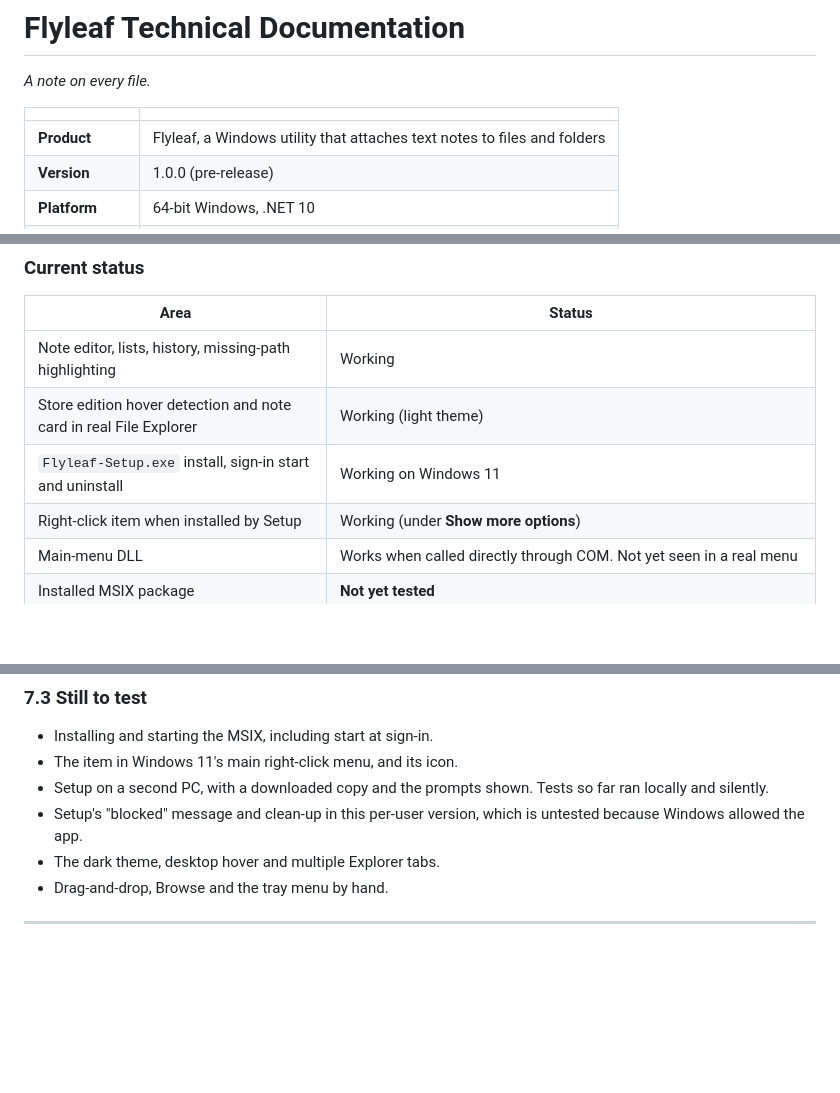
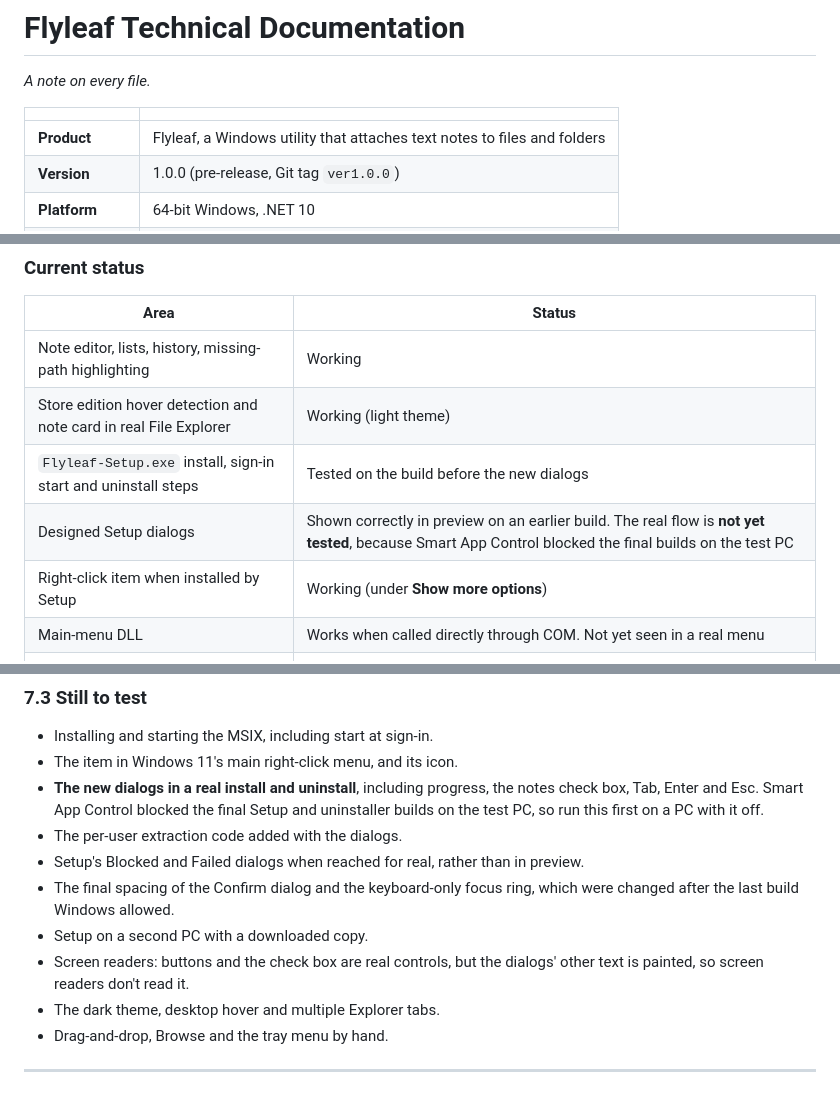
Before and after one commit to rakeshnamadi/FlyLeaf, a Markdown page: Documentation/Technical-Documentation.md, 3 parts joined by grey strips. Rendered like a GitHub page; blank space fills up the shorter version.

```diff
--- a/Documentation/Technical-Documentation.md
+++ b/Documentation/Technical-Documentation.md
@@ -5,5 +5,5 @@
 | | |
 |---|---|
 | **Product** | Flyleaf, a Windows utility that attaches text notes to files and folders |
-| **Version** | 1.0.0 (pre-release) |
+| **Version** | 1.0.0 (pre-release, Git tag `ver1.0.0`) |
 | **Platform** | 64-bit Windows, .NET 10 |
@@ -36,7 +36,8 @@ The "Store edition" is the same app however it's installed. Only the Store packa
 |---|---|
 | Note editor, lists, history, missing-path highlighting | Working |
 | Store edition hover detection and note card in real File Explorer | Working (light theme) |
-| `Flyleaf-Setup.exe` install, sign-in start and uninstall | Working on Windows 11 |
+| `Flyleaf-Setup.exe` install, sign-in start and uninstall steps | Tested on the build before the new dialogs |
+| Designed Setup dialogs | Shown correctly in preview on an earlier build. The real flow is **not yet tested**, because Smart App Control blocked the final builds on the test PC |
 | Right-click item when installed by Setup | Working (under **Show more options**) |
 | Main-menu DLL | Works when called directly through COM. Not yet seen in a real menu |
 | Installed MSIX package | **Not yet tested** |
@@ -428,8 +433,12 @@ These ran on Windows 11 with Smart App Control on, using temporary notes files.
 
 - Installing and starting the MSIX, including start at sign-in.
 - The item in Windows 11's main right-click menu, and its icon.
-- Setup on a second PC, with a downloaded copy and the prompts shown. Tests so far ran locally and silently.
-- Setup's "blocked" message and clean-up in this per-user version, which is untested because Windows allowed the app.
+- **The new dialogs in a real install and uninstall**, including progress, the notes check box, Tab, Enter and Esc. Smart App Control blocked the final Setup and uninstaller builds on the test PC, so run this first on a PC with it off.
+- The per-user extraction code added with the dialogs.
+- Setup's Blocked and Failed dialogs when reached for real, rather than in preview.
+- The final spacing of the Confirm dialog and the keyboard-only focus ring, which were changed after the last build Windows allowed.
+- Setup on a second PC with a downloaded copy.
+- Screen readers: buttons and the check box are real controls, but the dialogs' other text is painted, so screen readers don't read it.
 - The dark theme, desktop hover and multiple Explorer tabs.
 - Drag-and-drop, Browse and the tray menu by hand.
 
```
Also changed, not shown: other parts of Documentation/Technical-Documentation.md (+12 -7 lines), Documentation/User-Manual.md (+13 -3 lines), README.md (+12 -1 lines), Documentation/images/setup-installed.png (added), Documentation/images/setup-welcome.png (added), 5 other files.
